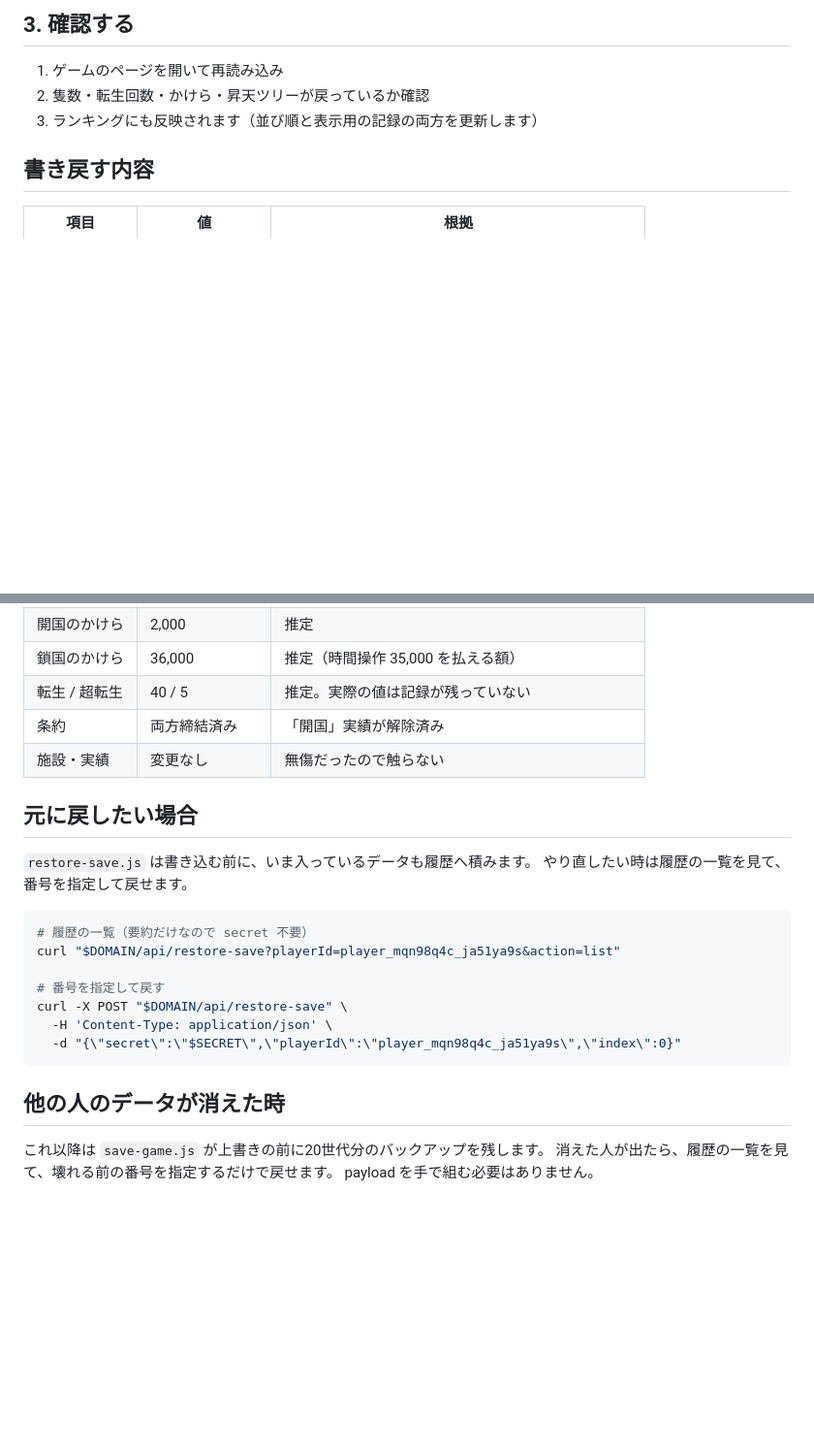
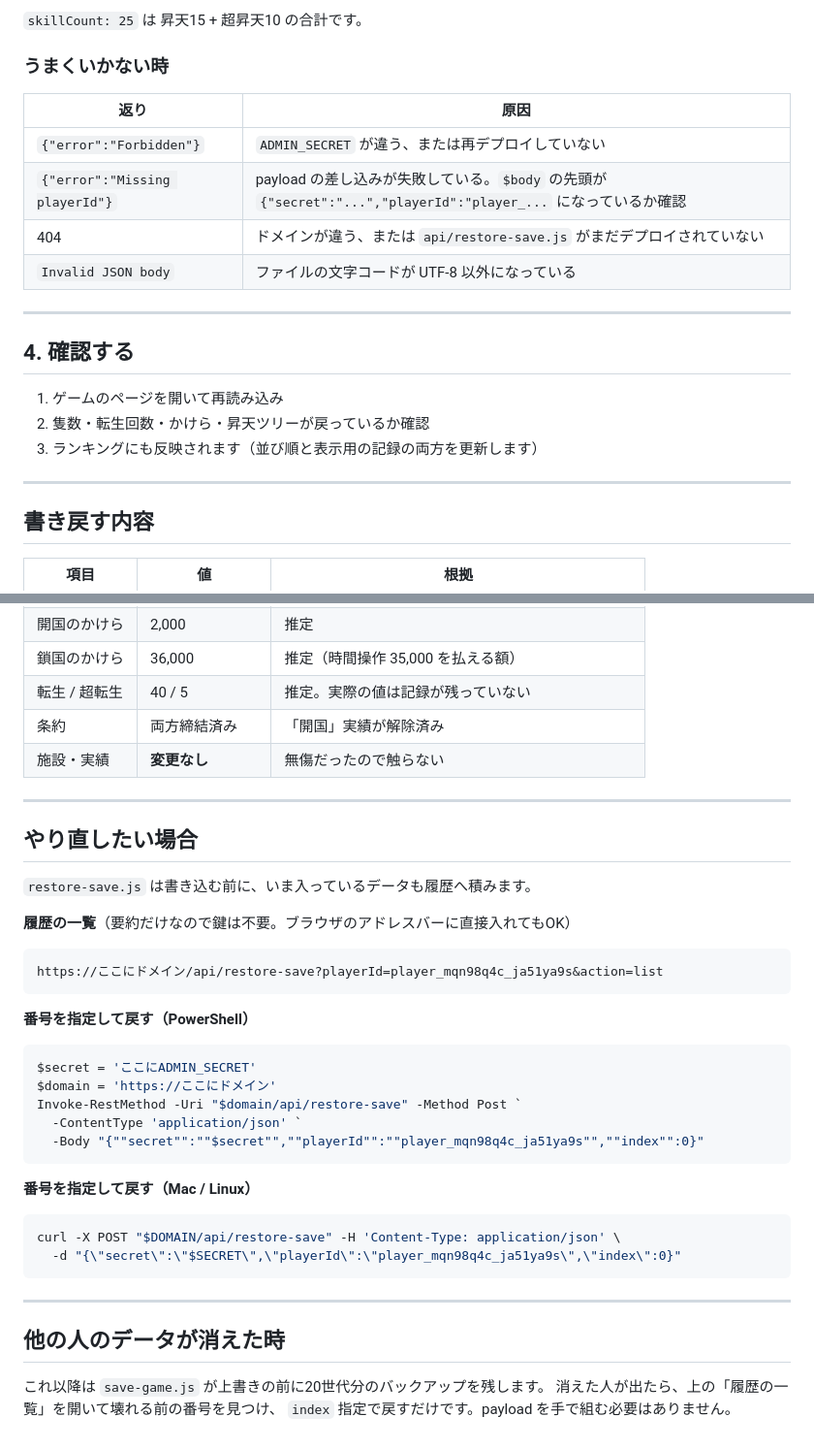
Before and after one commit to takokinkunyt-droid/kurofune, a Markdown page: RESTORE-HOWTO.md, 2 parts joined by grey strips. Shown at 97% size. Drawn GitHub-style; blank space fills up the shorter version.

````diff
--- a/RESTORE-HOWTO.md
+++ b/RESTORE-HOWTO.md
@@ -51,10 +93,25 @@ curl -X POST "$DOMAIN/api/restore-save" \
 ```
 
-## 3. 確認する
+`skillCount: 25` は 昇天15 + 超昇天10 の合計です。
+
+### うまくいかない時
+
+| 返り | 原因 |
+|---|---|
+| `{"error":"Forbidden"}` | `ADMIN_SECRET` が違う、または再デプロイしていない |
+| `{"error":"Missing playerId"}` | payload の差し込みが失敗している。`$body` の先頭が `{"secret":"...","playerId":"player_...` になっているか確認 |
+| 404 | ドメインが違う、または `api/restore-save.js` がまだデプロイされていない |
+| `Invalid JSON body` | ファイルの文字コードが UTF-8 以外になっている |
+
+---
+
+## 4. 確認する
 
 1. ゲームのページを開いて再読み込み
 2. 隻数・転生回数・かけら・昇天ツリーが戻っているか確認
 3. ランキングにも反映されます（並び順と表示用の記録の両方を更新します）
+
+---
 
 ## 書き戻す内容
 
@@ -67,25 +124,38 @@ curl -X POST "$DOMAIN/api/restore-save" \
 | 鎖国のかけら | 36,000 | 推定（時間操作 35,000 を払える額） |
 | 転生 / 超転生 | 40 / 5 | 推定。実際の値は記録が残っていない |
 | 条約 | 両方締結済み | 「開国」実績が解除済み |
-| 施設・実績 | 変更なし | 無傷だったので触らない |
+| 施設・実績 | **変更なし** | 無傷だったので触らない |
 
-## 元に戻したい場合
+---
+
+## やり直したい場合
 
 `restore-save.js` は書き込む前に、いま入っているデータも履歴へ積みます。
-やり直したい時は履歴の一覧を見て、番号を指定して戻せます。
 
+**履歴の一覧**（要約だけなので鍵は不要。ブラウザのアドレスバーに直接入れてもOK）
+```
+https://ここにドメイン/api/restore-save?playerId=player_mqn98q4c_ja51ya9s&action=list
+```
+
+**番号を指定して戻す（PowerShell）**
+```powershell
+$secret = 'ここにADMIN_SECRET'
+$domain = 'https://ここにドメイン'
+Invoke-RestMethod -Uri "$domain/api/restore-save" -Method Post `
+  -ContentType 'application/json' `
+  -Body "{""secret"":""$secret"",""playerId"":""player_mqn98q4c_ja51ya9s"",""index"":0}"
+```
+
+**番号を指定して戻す（Mac / Linux）**
 ```sh
-# 履歴の一覧（要約だけなので secret 不要）
-curl "$DOMAIN/api/restore-save?playerId=player_mqn98q4c_ja51ya9s&action=list"
-
-# 番号を指定して戻す
-curl -X POST "$DOMAIN/api/restore-save" \
-  -H 'Content-Type: application/json' \
+curl -X POST "$DOMAIN/api/restore-save" -H 'Content-Type: application/json' \
   -d "{\"secret\":\"$SECRET\",\"playerId\":\"player_mqn98q4c_ja51ya9s\",\"index\":0}"
 ```
+
+---
 
 ## 他の人のデータが消えた時
 
 これ以降は `save-game.js` が上書きの前に20世代分のバックアップを残します。
-消えた人が出たら、履歴の一覧を見て、壊れる前の番号を指定するだけで戻せます。
-payload を手で組む必要はありません。
+消えた人が出たら、上の「履歴の一覧」を開いて壊れる前の番号を見つけ、
+`index` 指定で戻すだけです。payload を手で組む必要はありません。
````
Also changed, not shown: other parts of RESTORE-HOWTO.md (+62 -20 lines).
